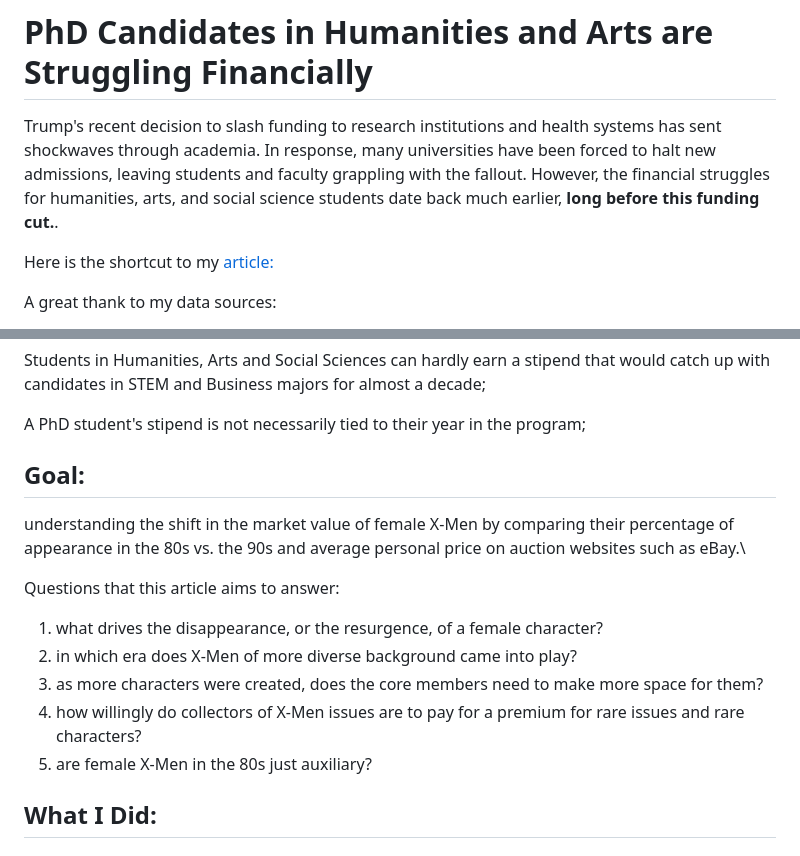
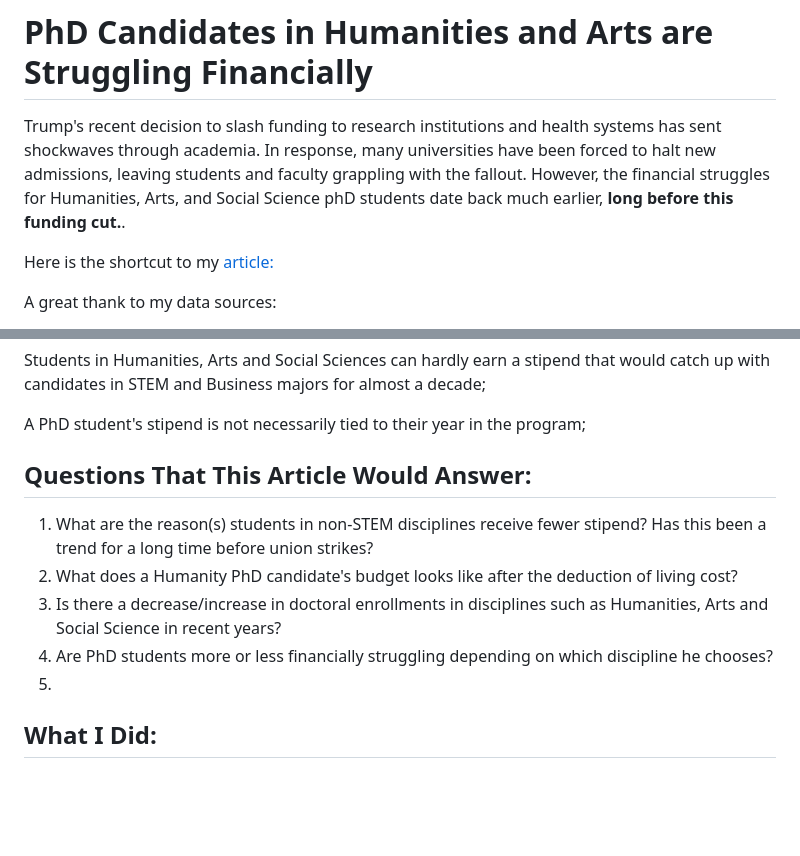
Before and after one commit to yatingw24/phd, a Markdown page: README.md, 2 parts joined by grey strips. Drawn GitHub-style; blank space fills up the shorter version.

```diff
--- a/README.md
+++ b/README.md
@@ -1,5 +1,5 @@
 # PhD Candidates in Humanities and Arts are Struggling Financially
-Trump's recent decision to slash funding to research institutions and health systems has sent shockwaves through academia. In response, many universities have been forced to halt new admissions, leaving students and faculty grappling with the fallout. However, the financial struggles for humanities, arts, and social science students date back much earlier, **long before this funding cut.**.
+Trump's recent decision to slash funding to research institutions and health systems has sent shockwaves through academia. In response, many universities have been forced to halt new admissions, leaving students and faculty grappling with the fallout. However, the financial struggles for Humanities, Arts, and Social Science phD students date back much earlier, **long before this funding cut.**.
 
 Here is the shortcut to my [article:](https://yatingw24.github.io/phd/)
 
@@ -15,15 +15,12 @@ Students in Humanities, Arts and Social Sciences can hardly earn a stipend that
 
 A PhD student's stipend is not necessarily tied to their year in the program;
 
-## Goal:
-understanding the shift in the market value of female X-Men by comparing their percentage of appearance in the 80s vs. the 90s and average personal price on auction websites such as eBay.\
-
-Questions that this article aims to answer:
-1. what drives the disappearance, or the resurgence, of a female character?
-2. in which era does X-Men of more diverse background came into play?
-3. as more characters were created, does the core members need to make more space for them?
-4. how willingly do collectors of X-Men issues are to pay for a premium for rare issues and rare characters?
-5. are female X-Men in the 80s just auxiliary?
+## Questions That This Article Would Answer:
+1. What are the reason(s) students in non-STEM disciplines receive fewer stipend? Has this been a trend for a long time before union strikes?
+2. What does a Humanity PhD candidate's budget looks like after the deduction of living cost?
+3. Is there a decrease/increase in doctoral enrollments in disciplines such as Humanities, Arts and Social Science in recent years?
+4. Are PhD students more or less financially struggling depending on which discipline he chooses?
+5.
 
 ## What I Did:
 ### Tech stack used:
```
